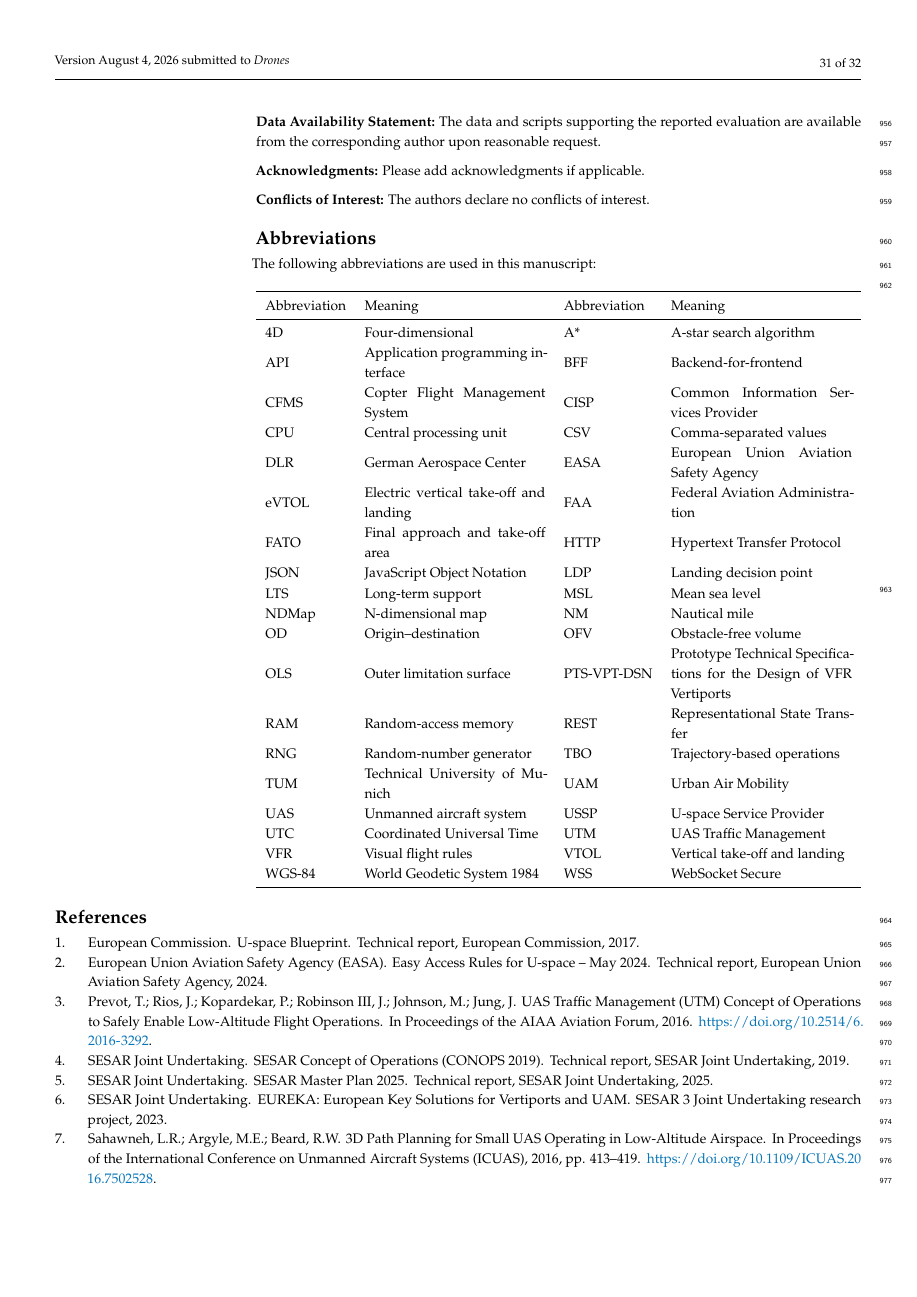
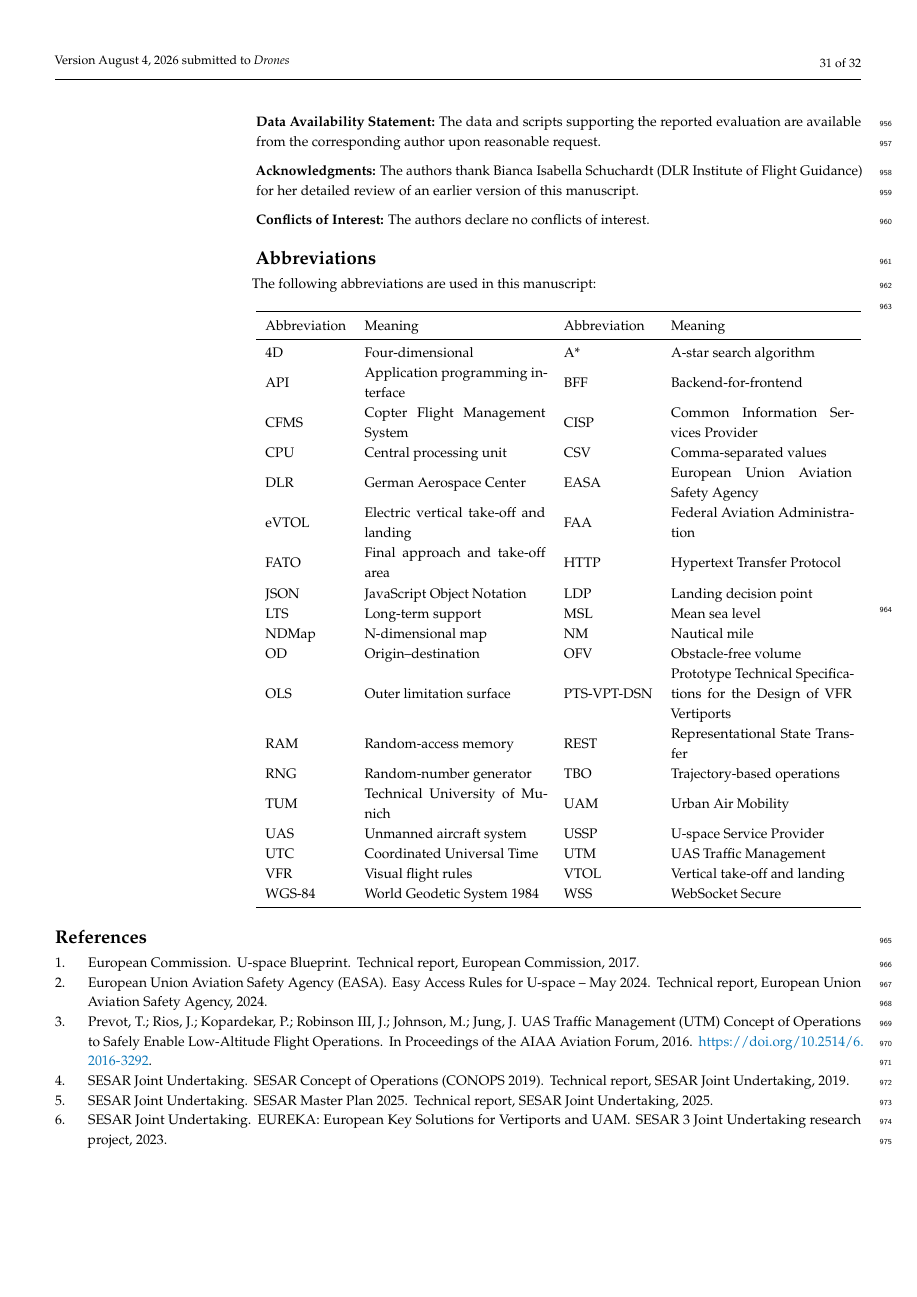
Before and after one commit to sukhbirsingh81/acc-paper, a LaTeX paper (mdpi/drones_manuscript.tex): page 31 of 32. Compiled offline with pdfLaTeX.

Commit message:
chore: remove third author and acknowledge draft review

```diff
--- a/mdpi/drones_manuscript.tex
+++ b/mdpi/drones_manuscript.tex
@@ -42,8 +42,8 @@
 
 \Title{Service-Oriented 4D Path Planning for Structured Corridor Operations within U-space: Planner-Stage Latency Decomposition and Conflict-Driven Lateral Re-Routing}
 
-\Author{Sukhbir Singh $^{1,2,}$*, Enno Nagel $^{2}$ and Bianca Isabella Schuchardt $^{2}$}
-\AuthorNames{Sukhbir Singh, Enno Nagel and Bianca Isabella Schuchardt}
+\Author{Sukhbir Singh $^{1,2,}$* and Enno Nagel $^{2}$}
+\AuthorNames{Sukhbir Singh and Enno Nagel}
 
 \address{%
 $^{1}$ \quad Technical University of Munich (TUM), Germany\\
@@ -91,7 +91,7 @@ $^{2}$ \quad DLR Institute of Flight Guidance, Germany}
 
 \dataavailability{The data and scripts supporting the reported evaluation are available from the corresponding author upon reasonable request.}
 
-\acknowledgments{Please add acknowledgments if applicable.}
+\acknowledgments{The authors thank Bianca Isabella Schuchardt (DLR Institute of Flight Guidance) for her detailed review of an earlier version of this manuscript.}
 
 \conflictsofinterest{The authors declare no conflicts of interest.}
 
```
Also changed, not shown: mdpi/drones_manuscript.tex (2 more changed lines).
